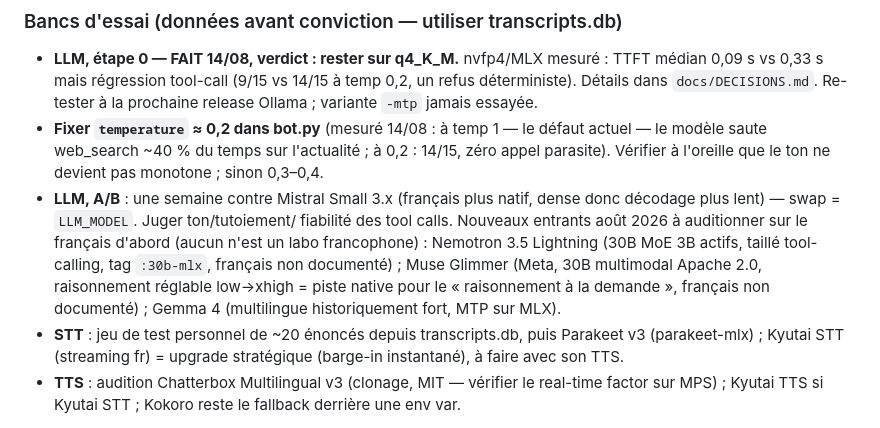
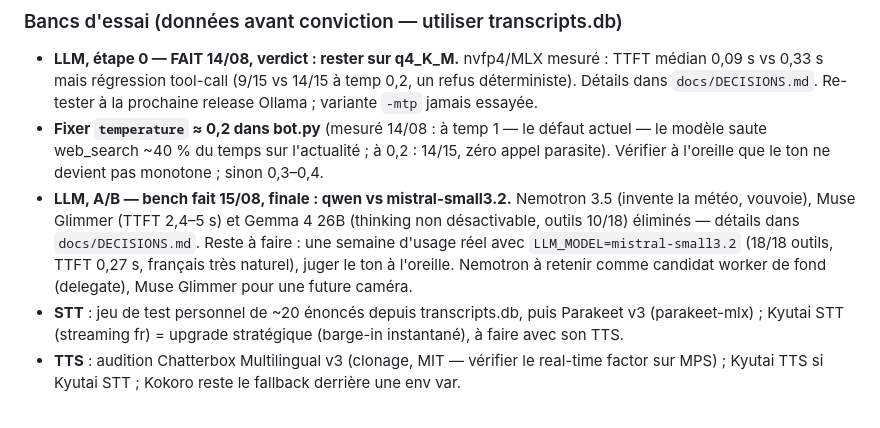
Before and after one commit to frajaona/merlin-voice, a Markdown page: ROADMAP.md, the part around the change. GitHub-like rendering.

```diff
--- a/ROADMAP.md
+++ b/ROADMAP.md
@@ -94,15 +94,13 @@ Vérifié le 14/08 : ces points de la revue sont toujours ouverts.
   défaut actuel — le modèle saute web_search ~40 % du temps sur l'actualité ;
   à 0,2 : 14/15, zéro appel parasite). Vérifier à l'oreille que le ton ne
   devient pas monotone ; sinon 0,3–0,4.
-- **LLM, A/B** : une semaine contre Mistral Small 3.x (français plus natif,
-  dense donc décodage plus lent) — swap = `LLM_MODEL`. Juger ton/tutoiement/
-  fiabilité des tool calls. Nouveaux entrants août 2026 à auditionner sur le
-  français d'abord (aucun n'est un labo francophone) : Nemotron 3.5 Lightning
-  (30B MoE 3B actifs, taillé tool-calling, tag `:30b-mlx`, français non
-  documenté) ; Muse Glimmer (Meta, 30B multimodal Apache 2.0, raisonnement
-  réglable low→xhigh = piste native pour le « raisonnement à la demande »,
-  français non documenté) ; Gemma 4 (multilingue historiquement fort, MTP sur
-  MLX).
+- **LLM, A/B — bench fait 15/08, finale : qwen vs mistral-small3.2.**
+  Nemotron 3.5 (invente la météo, vouvoie), Muse Glimmer (TTFT 2,4–5 s) et
+  Gemma 4 26B (thinking non désactivable, outils 10/18) éliminés — détails
+  dans `docs/DECISIONS.md`. Reste à faire : une semaine d'usage réel avec
+  `LLM_MODEL=mistral-small3.2` (18/18 outils, TTFT 0,27 s, français très
+  naturel), juger le ton à l'oreille. Nemotron à retenir comme candidat
+  worker de fond (delegate), Muse Glimmer pour une future caméra.
 - **STT** : jeu de test personnel de ~20 énoncés depuis transcripts.db, puis
   Parakeet v3 (parakeet-mlx) ; Kyutai STT (streaming fr) = upgrade stratégique
   (barge-in instantané), à faire avec son TTS.
```
Also changed, not shown: docs/DECISIONS.md (+32 -0 lines).
